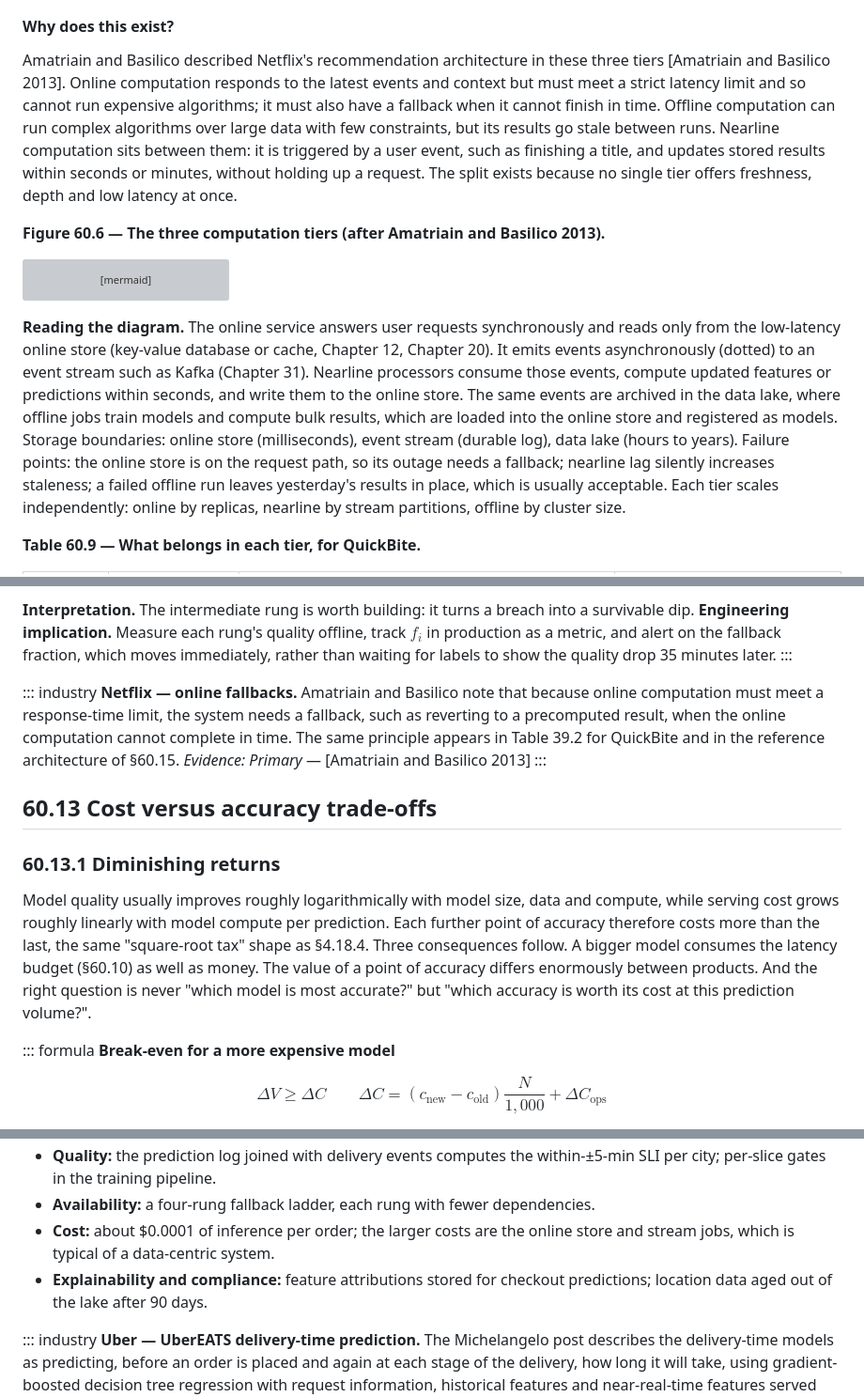
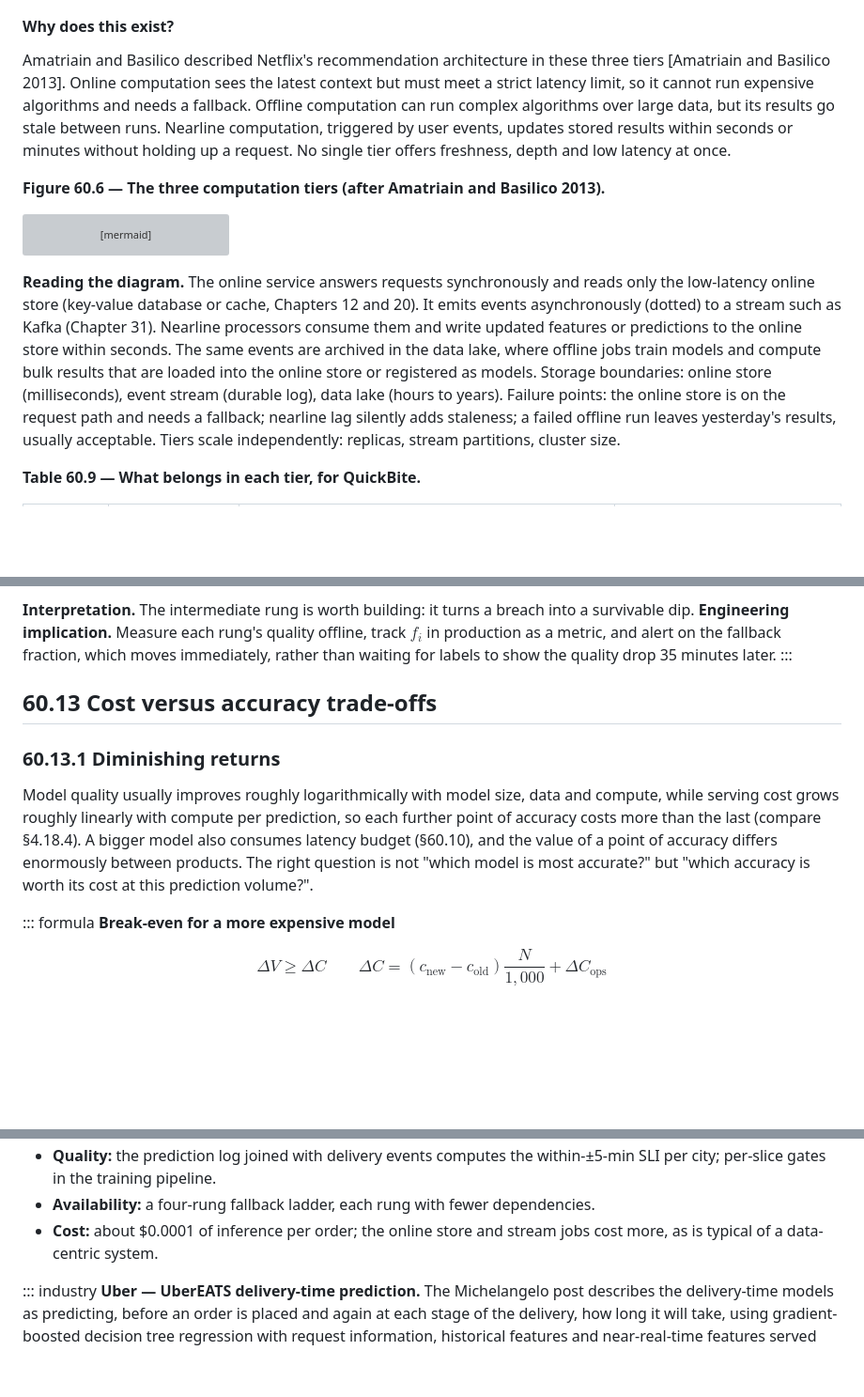
Before and after one commit to Sampath1-1-1/System-Design, a Markdown page: manuscript/book2-ml-ai/60-ml-system-architecture.md, 3 parts joined by grey strips. Shown at 94% size. Rendered like a GitHub page; blank space fills up the shorter version; grey boxes are pictures that could not be loaded.

````diff
--- a/manuscript/book2-ml-ai/60-ml-system-architecture.md
+++ b/manuscript/book2-ml-ai/60-ml-system-architecture.md
@@ -478,7 +476,7 @@ A restaurant kitchen works on three clocks. Overnight, the prep team makes stock
 
 #### Why does this exist?
 
-Amatriain and Basilico described Netflix's recommendation architecture in these three tiers [Amatriain and Basilico 2013]. Online computation responds to the latest events and context but must meet a strict latency limit and so cannot run expensive algorithms; it must also have a fallback when it cannot finish in time. Offline computation can run complex algorithms over large data with few constraints, but its results go stale between runs. Nearline computation sits between them: it is triggered by a user event, such as finishing a title, and updates stored results within seconds or minutes, without holding up a request. The split exists because no single tier offers freshness, depth and low latency at once.
+Amatriain and Basilico described Netflix's recommendation architecture in these three tiers [Amatriain and Basilico 2013]. Online computation sees the latest context but must meet a strict latency limit, so it cannot run expensive algorithms and needs a fallback. Offline computation can run complex algorithms over large data, but its results go stale between runs. Nearline computation, triggered by user events, updates stored results within seconds or minutes without holding up a request. No single tier offers freshness, depth and low latency at once.
 
 **Figure 60.6 — The three computation tiers (after Amatriain and Basilico 2013).**
 
@@ -498,7 +496,7 @@ flowchart TB
   REG -.->|deploy| NL
 ```
 
-**Reading the diagram.** The online service answers user requests synchronously and reads only from the low-latency online store (key-value database or cache, Chapter 12, Chapter 20). It emits events asynchronously (dotted) to an event stream such as Kafka (Chapter 31). Nearline processors consume those events, compute updated features or predictions within seconds, and write them to the online store. The same events are archived in the data lake, where offline jobs train models and compute bulk results, which are loaded into the online store and registered as models. Storage boundaries: online store (milliseconds), event stream (durable log), data lake (hours to years). Failure points: the online store is on the request path, so its outage needs a fallback; nearline lag silently increases staleness; a failed offline run leaves yesterday's results in place, which is usually acceptable. Each tier scales independently: online by replicas, nearline by stream partitions, offline by cluster size.
+**Reading the diagram.** The online service answers requests synchronously and reads only the low-latency online store (key-value database or cache, Chapters 12 and 20). It emits events asynchronously (dotted) to a stream such as Kafka (Chapter 31). Nearline processors consume them and write updated features or predictions to the online store within seconds. The same events are archived in the data lake, where offline jobs train models and compute bulk results that are loaded into the online store or registered as models. Storage boundaries: online store (milliseconds), event stream (durable log), data lake (hours to years). Failure points: the online store is on the request path and needs a fallback; nearline lag silently adds staleness; a failed offline run leaves yesterday's results, usually acceptable. Tiers scale independently: replicas, stream partitions, cluster size.
 
 **Table 60.9 — What belongs in each tier, for QuickBite.**
 
@@ -835,16 +833,11 @@ $$Q = \sum_{i} f_i \, q_i \qquad \sum_i f_i = 1$$
 **Interpretation.** The intermediate rung is worth building: it turns a breach into a survivable dip. **Engineering implication.** Measure each rung's quality offline, track $f_i$ in production as a metric, and alert on the fallback fraction, which moves immediately, rather than waiting for labels to show the quality drop 35 minutes later.
 :::
 
-::: industry
-**Netflix — online fallbacks.** Amatriain and Basilico note that because online computation must meet a response-time limit, the system needs a fallback, such as reverting to a precomputed result, when the online computation cannot complete in time. The same principle appears in Table 39.2 for QuickBite and in the reference architecture of §60.15.
-*Evidence: Primary* — [Amatriain and Basilico 2013]
-:::
-
 ## 60.13 Cost versus accuracy trade-offs
 
 ### 60.13.1 Diminishing returns
 
-Model quality usually improves roughly logarithmically with model size, data and compute, while serving cost grows roughly linearly with model compute per prediction. Each further point of accuracy therefore costs more than the last, the same "square-root tax" shape as §4.18.4. Three consequences follow. A bigger model consumes the latency budget (§60.10) as well as money. The value of a point of accuracy differs enormously between products. And the right question is never "which model is most accurate?" but "which accuracy is worth its cost at this prediction volume?".
+Model quality usually improves roughly logarithmically with model size, data and compute, while serving cost grows roughly linearly with compute per prediction, so each further point of accuracy costs more than the last (compare §4.18.4). A bigger model also consumes latency budget (§60.10), and the value of a point of accuracy differs enormously between products. The right question is not "which model is most accurate?" but "which accuracy is worth its cost at this prediction volume?".
 
 ::: formula
 **Break-even for a more expensive model**
@@ -1067,8 +1060,7 @@ How the requirements of Table 60.11 map onto the design:
 - **Freshness:** nearline backlog and supply ($F_{\max} \approx 93$ s); model age ≤ 30 h.
 - **Quality:** the prediction log joined with delivery events computes the within-±5-min SLI per city; per-slice gates in the training pipeline.
 - **Availability:** a four-rung fallback ladder, each rung with fewer dependencies.
-- **Cost:** about \$0.0001 of inference per order; the larger costs are the online store and stream jobs, which is typical of a data-centric system.
-- **Explainability and compliance:** feature attributions stored for checkout predictions; location data aged out of the lake after 90 days.
+- **Cost:** about \$0.0001 of inference per order; the online store and stream jobs cost more, as is typical of a data-centric system.
 
 ::: industry
 **Uber — UberEATS delivery-time prediction.** The Michelangelo post describes the delivery-time models as predicting, before an order is placed and again at each stage of the delivery, how long it will take, using gradient-boosted decision tree regression with request information, historical features and near-real-time features served from the platform's feature store. The QuickBite design above is a teaching architecture with the same structure; it is not a description of Uber's system.
````
Also changed, not shown: other parts of manuscript/book2-ml-ai/60-ml-system-architecture.md (+9 -11 lines), manuscript/book2-ml-ai/59-ml-lifecycle.md (+40 -43 lines).
